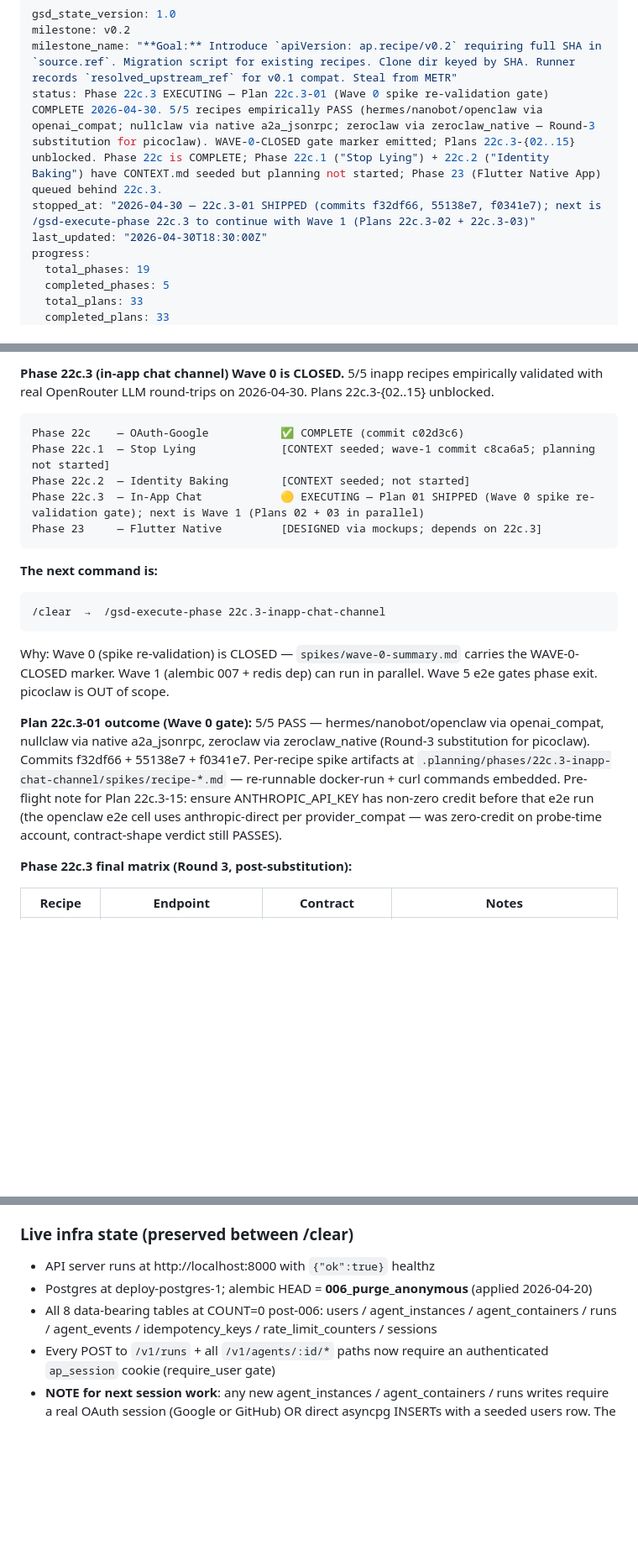
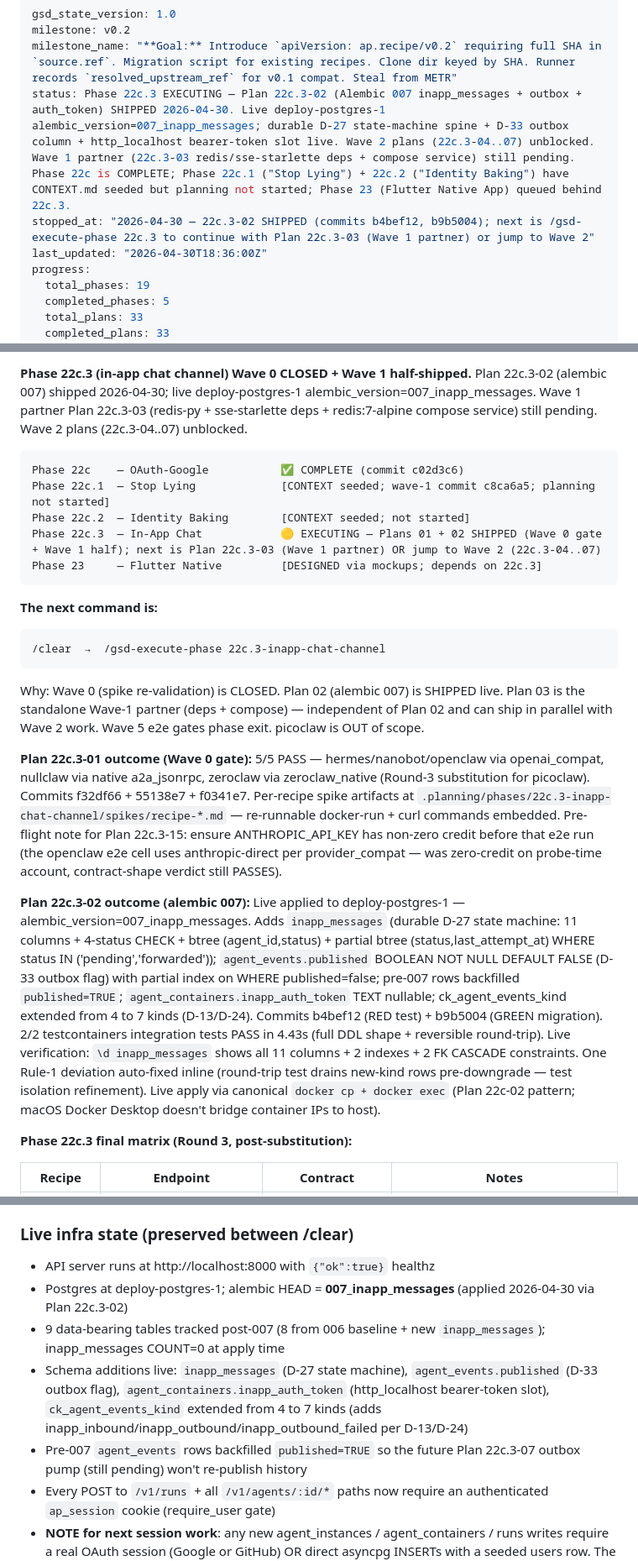
Before and after one commit to fcavalcantirj/agent-playground, a Markdown page: .planning/STATE.md, 3 parts joined by grey strips. Shown at 84% size. Drawn GitHub-style; blank space fills up the shorter version.

Commit message:
docs(22c.3-02): complete alembic 007 inapp_messages plan
SUMMARY.md + STATE.md (anchor + live-infra state advanced 006 -> 007 +
table entry for 22c.3-02) + ROADMAP.md (mark Plan 22c.3-02 [x]).

````diff
--- a/.planning/STATE.md
+++ b/.planning/STATE.md
@@ -2,9 +2,9 @@
 gsd_state_version: 1.0
 milestone: v0.2
 milestone_name: "**Goal:** Introduce `apiVersion: ap.recipe/v0.2` requiring full SHA in `source.ref`. Migration script for existing recipes. Clone dir keyed by SHA. Runner records `resolved_upstream_ref` for v0.1 compat. Steal from METR"
-status: Phase 22c.3 EXECUTING — Plan 22c.3-01 (Wave 0 spike re-validation gate) COMPLETE 2026-04-30. 5/5 recipes empirically PASS (hermes/nanobot/openclaw via openai_compat; nullclaw via native a2a_jsonrpc; zeroclaw via zeroclaw_native — Round-3 substitution for picoclaw). WAVE-0-CLOSED gate marker emitted; Plans 22c.3-{02..15} unblocked. Phase 22c is COMPLETE; Phase 22c.1 ("Stop Lying") + 22c.2 ("Identity Baking") have CONTEXT.md seeded but planning not started; Phase 23 (Flutter Native App) queued behind 22c.3.
-stopped_at: "2026-04-30 — 22c.3-01 SHIPPED (commits f32df66, 55138e7, f0341e7); next is /gsd-execute-phase 22c.3 to continue with Wave 1 (Plans 22c.3-02 + 22c.3-03)"
-last_updated: "2026-04-30T18:30:00Z"
+status: Phase 22c.3 EXECUTING — Plan 22c.3-02 (Alembic 007 inapp_messages + outbox + auth_token) SHIPPED 2026-04-30. Live deploy-postgres-1 alembic_version=007_inapp_messages; durable D-27 state-machine spine + D-33 outbox column + http_localhost bearer-token slot live. Wave 2 plans (22c.3-04..07) unblocked. Wave 1 partner (22c.3-03 redis/sse-starlette deps + compose service) still pending. Phase 22c is COMPLETE; Phase 22c.1 ("Stop Lying") + 22c.2 ("Identity Baking") have CONTEXT.md seeded but planning not started; Phase 23 (Flutter Native App) queued behind 22c.3.
+stopped_at: "2026-04-30 — 22c.3-02 SHIPPED (commits b4bef12, b9b5004); next is /gsd-execute-phase 22c.3 to continue with Plan 22c.3-03 (Wave 1 partner) or jump to Wave 2"
+last_updated: "2026-04-30T18:36:00Z"
 progress:
   total_phases: 19
   completed_phases: 5
@@ -50,11 +51,11 @@ See: .planning/PROJECT.md (updated 2026-04-11)
 
-**Phase 22c.3 (in-app chat channel) Wave 0 is CLOSED.** 5/5 inapp recipes empirically validated with real OpenRouter LLM round-trips on 2026-04-30. Plans 22c.3-{02..15} unblocked.
+**Phase 22c.3 (in-app chat channel) Wave 0 CLOSED + Wave 1 half-shipped.** Plan 22c.3-02 (alembic 007) shipped 2026-04-30; live deploy-postgres-1 alembic_version=007_inapp_messages. Wave 1 partner Plan 22c.3-03 (redis-py + sse-starlette deps + redis:7-alpine compose service) still pending. Wave 2 plans (22c.3-04..07) unblocked.
 
 ```
 Phase 22c    — OAuth-Google           ✅ COMPLETE (commit c02d3c6)
 Phase 22c.1  — Stop Lying             [CONTEXT seeded; wave-1 commit c8ca6a5; planning not started]
 Phase 22c.2  — Identity Baking        [CONTEXT seeded; not started]
-Phase 22c.3  — In-App Chat            🟡 EXECUTING — Plan 01 SHIPPED (Wave 0 spike re-validation gate); next is Wave 1 (Plans 02 + 03 in parallel)
+Phase 22c.3  — In-App Chat            🟡 EXECUTING — Plans 01 + 02 SHIPPED (Wave 0 gate + Wave 1 half); next is Plan 22c.3-03 (Wave 1 partner) OR jump to Wave 2 (22c.3-04..07)
 Phase 23     — Flutter Native         [DESIGNED via mockups; depends on 22c.3]
 ```
 
@@ -64,9 +65,11 @@ Phase 23     — Flutter Native         [DESIGNED via mockups; depends on 22c.3]
 /clear  →  /gsd-execute-phase 22c.3-inapp-chat-channel
 ```
 
-Why: Wave 0 (spike re-validation) is CLOSED — `spikes/wave-0-summary.md` carries the WAVE-0-CLOSED marker. Wave 1 (alembic 007 + redis dep) can run in parallel. Wave 5 e2e gates phase exit. picoclaw is OUT of scope.
+Why: Wave 0 (spike re-validation) is CLOSED. Plan 02 (alembic 007) is SHIPPED live. Plan 03 is the standalone Wave-1 partner (deps + compose) — independent of Plan 02 and can ship in parallel with Wave 2 work. Wave 5 e2e gates phase exit. picoclaw is OUT of scope.
 
 **Plan 22c.3-01 outcome (Wave 0 gate):** 5/5 PASS — hermes/nanobot/openclaw via openai_compat, nullclaw via native a2a_jsonrpc, zeroclaw via zeroclaw_native (Round-3 substitution for picoclaw). Commits f32df66 + 55138e7 + f0341e7. Per-recipe spike artifacts at `.planning/phases/22c.3-inapp-chat-channel/spikes/recipe-*.md` — re-runnable docker-run + curl commands embedded. Pre-flight note for Plan 22c.3-15: ensure ANTHROPIC_API_KEY has non-zero credit before that e2e run (the openclaw e2e cell uses anthropic-direct per provider_compat — was zero-credit on probe-time account, contract-shape verdict still PASSES).
+
+**Plan 22c.3-02 outcome (alembic 007):** Live applied to deploy-postgres-1 — alembic_version=007_inapp_messages. Adds `inapp_messages` (durable D-27 state machine: 11 columns + 4-status CHECK + btree (agent_id,status) + partial btree (status,last_attempt_at) WHERE status IN ('pending','forwarded')); `agent_events.published` BOOLEAN NOT NULL DEFAULT FALSE (D-33 outbox flag) with partial index on WHERE published=false; pre-007 rows backfilled `published=TRUE`; `agent_containers.inapp_auth_token` TEXT nullable; ck_agent_events_kind extended from 4 to 7 kinds (D-13/D-24). Commits b4bef12 (RED test) + b9b5004 (GREEN migration). 2/2 testcontainers integration tests PASS in 4.43s (full DDL shape + reversible round-trip). Live verification: `\d inapp_messages` shows all 11 columns + 2 indexes + 2 FK CASCADE constraints. One Rule-1 deviation auto-fixed inline (round-trip test drains new-kind rows pre-downgrade — test isolation refinement). Live apply via canonical `docker cp + docker exec` (Plan 22c-02 pattern; macOS Docker Desktop doesn't bridge container IPs to host).
 
 **Phase 22c.3 final matrix (Round 3, post-substitution):**
 
@@ -120,8 +123,10 @@ Why: Wave 0 (spike re-validation) is CLOSED — `spikes/wave-0-summary.md` carri
 ### Live infra state (preserved between /clear)
 
 - API server runs at http://localhost:8000 with `{"ok":true}` healthz
-- Postgres at deploy-postgres-1; alembic HEAD = **006_purge_anonymous** (applied 2026-04-20)
-- All 8 data-bearing tables at COUNT=0 post-006: users / agent_instances / agent_containers / runs / agent_events / idempotency_keys / rate_limit_counters / sessions
+- Postgres at deploy-postgres-1; alembic HEAD = **007_inapp_messages** (applied 2026-04-30 via Plan 22c.3-02)
+- 9 data-bearing tables tracked post-007 (8 from 006 baseline + new `inapp_messages`); inapp_messages COUNT=0 at apply time
+- Schema additions live: `inapp_messages` (D-27 state machine), `agent_events.published` (D-33 outbox flag), `agent_containers.inapp_auth_token` (http_localhost bearer-token slot), `ck_agent_events_kind` extended from 4 to 7 kinds (adds inapp_inbound/inapp_outbound/inapp_outbound_failed per D-13/D-24)
+- Pre-007 `agent_events` rows backfilled `published=TRUE` so the future Plan 22c.3-07 outbox pump (still pending) won't re-publish history
 - Every POST to `/v1/runs` + all `/v1/agents/:id/*` paths now require an authenticated `ap_session` cookie (require_user gate)
 - **NOTE for next session work**: any new agent_instances / agent_containers / runs writes require a real OAuth session (Google or GitHub) OR direct asyncpg INSERTs with a seeded users row. The ANONYMOUS placeholder UUID is gone.
 - Frontend dev server may or may not be running; restart with: `cd frontend && pnpm dev`
````
Also changed, not shown: other parts of .planning/STATE.md (+2 -1 lines), .planning/ROADMAP.md (+1 -1 lines), 1 other file.
